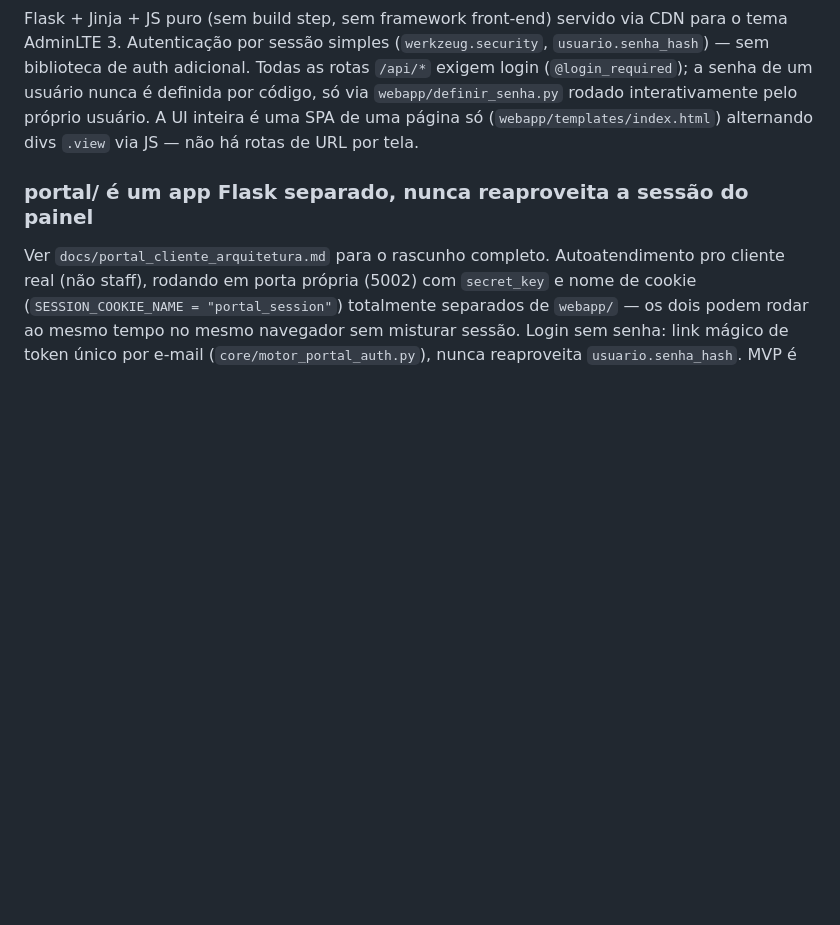
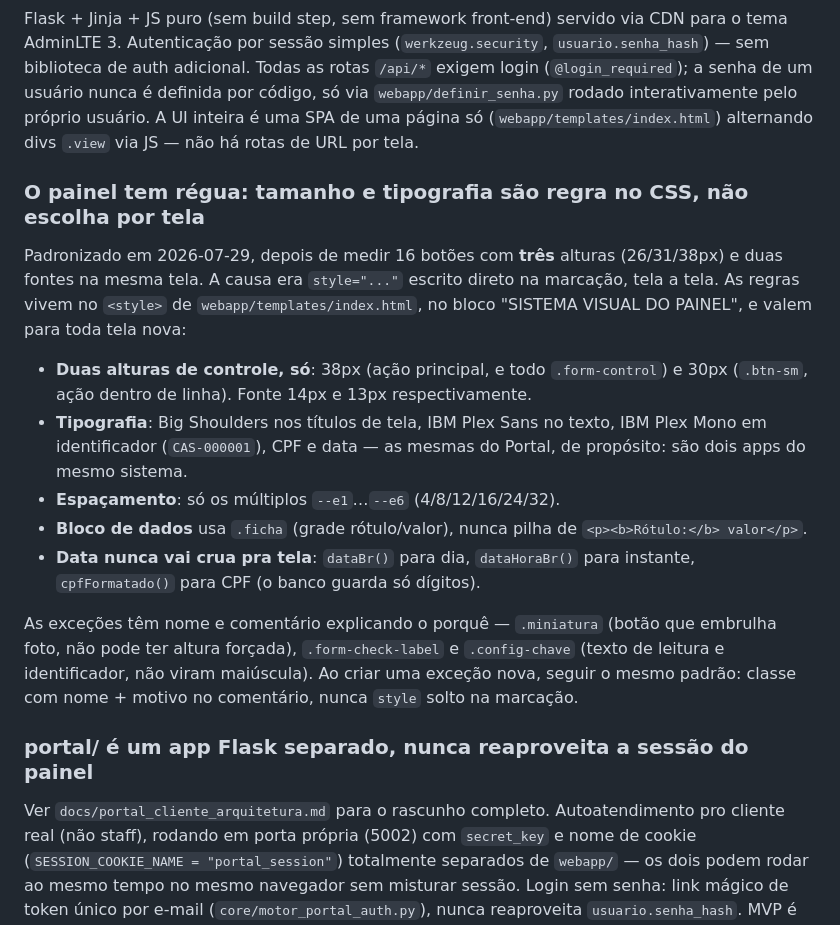
Before and after one commit to bedaninho123/erp-smith, a Markdown page: CLAUDE.md, the part around the change. Drawn GitHub-style; blank space fills up the shorter version.

Commit message:
Registra a regua visual do painel no CLAUDE.md
Sem isso a proxima tela nasce fora do padrao de novo -- que foi exatamente como o problema apareceu.

Co-Authored-By: Claude Opus 5 <noreply@anthropic.com>

```diff
--- a/CLAUDE.md
+++ b/CLAUDE.md
@@ -129,6 +129,18 @@ O Auditor (`motor_ia/auditor.py`) tem duas camadas: uma checagem determinística
 
 Flask + Jinja + JS puro (sem build step, sem framework front-end) servido via CDN para o tema AdminLTE 3. Autenticação por sessão simples (`werkzeug.security`, `usuario.senha_hash`) — sem biblioteca de auth adicional. Todas as rotas `/api/*` exigem login (`@login_required`); a senha de um usuário nunca é definida por código, só via `webapp/definir_senha.py` rodado interativamente pelo próprio usuário. A UI inteira é uma SPA de uma página só (`webapp/templates/index.html`) alternando divs `.view` via JS — não há rotas de URL por tela.
 
+### O painel tem régua: tamanho e tipografia são regra no CSS, não escolha por tela
+
+Padronizado em 2026-07-29, depois de medir 16 botões com **três** alturas (26/31/38px) e duas fontes na mesma tela. A causa era `style="..."` escrito direto na marcação, tela a tela. As regras vivem no `<style>` de `webapp/templates/index.html`, no bloco "SISTEMA VISUAL DO PAINEL", e valem para toda tela nova:
+
+- **Duas alturas de controle, só**: 38px (ação principal, e todo `.form-control`) e 30px (`.btn-sm`, ação dentro de linha). Fonte 14px e 13px respectivamente.
+- **Tipografia**: Big Shoulders nos títulos de tela, IBM Plex Sans no texto, IBM Plex Mono em identificador (`CAS-000001`), CPF e data — as mesmas do Portal, de propósito: são dois apps do mesmo sistema.
+- **Espaçamento**: só os múltiplos `--e1`…`--e6` (4/8/12/16/24/32).
+- **Bloco de dados** usa `.ficha` (grade rótulo/valor), nunca pilha de `<p><b>Rótulo:</b> valor</p>`.
+- **Data nunca vai crua pra tela**: `dataBr()` para dia, `dataHoraBr()` para instante, `cpfFormatado()` para CPF (o banco guarda só dígitos).
+
+As exceções têm nome e comentário explicando o porquê — `.miniatura` (botão que embrulha foto, não pode ter altura forçada), `.form-check-label` e `.config-chave` (texto de leitura e identificador, não viram maiúscula). Ao criar uma exceção nova, seguir o mesmo padrão: classe com nome + motivo no comentário, nunca `style` solto na marcação.
+
 ### portal/ é um app Flask separado, nunca reaproveita a sessão do painel
 
 Ver `docs/portal_cliente_arquitetura.md` para o rascunho completo. Autoatendimento pro cliente real (não staff), rodando em porta própria (5002) com `secret_key` e nome de cookie (`SESSION_COOKIE_NAME = "portal_session"`) totalmente separados de `webapp/` — os dois podem rodar ao mesmo tempo no mesmo navegador sem misturar sessão. Login sem senha: link mágico de token único por e-mail (`core/motor_portal_auth.py`), nunca reaproveita `usuario.senha_hash`. MVP é só leitura (status do caso + checklist de documentos) + upload — sem chat com a IA pelo Portal ainda. Toda rota que recebe `caso_id`/`documento_id` do cliente **sempre** confere se o dono bate com `session["cliente_id"]` antes de ler ou escrever qualquer coisa — esse é o único ponto realmente crítico de segurança do Portal (primeira superfície pública do sistema, domínio regulado de arma de fogo): um bug aqui vaza documento de um cliente para outro.
```
